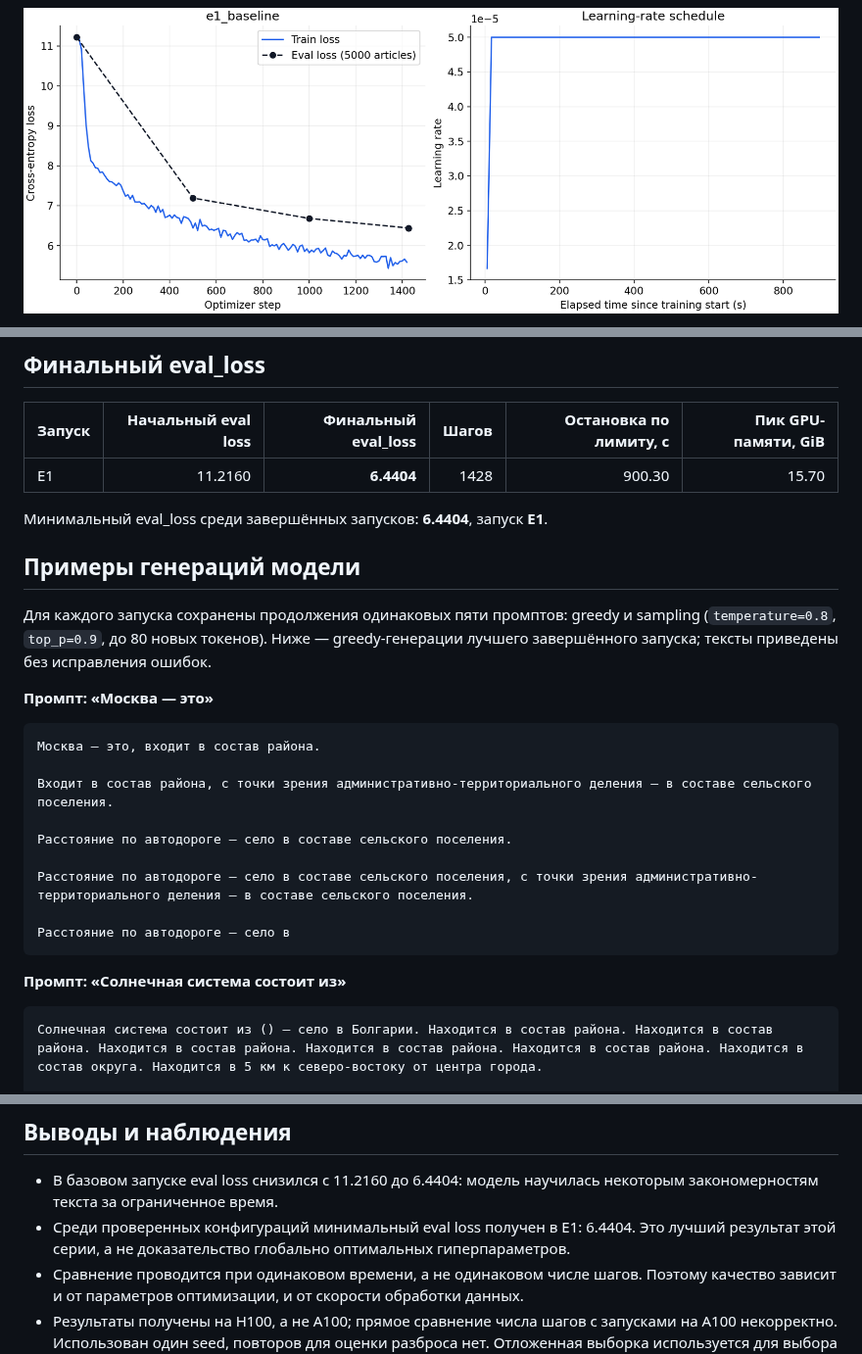
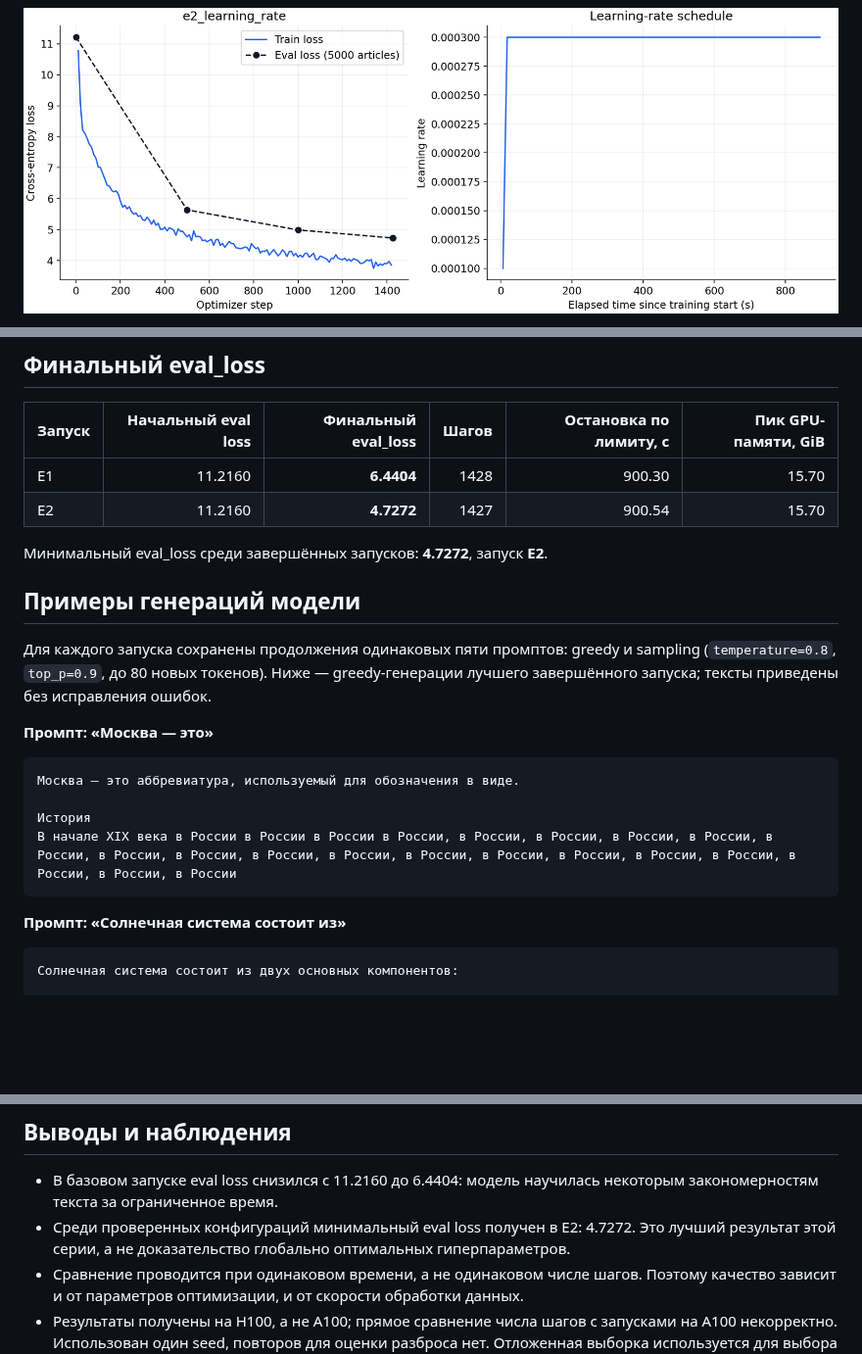
Before and after one commit to DenisMRH/llm-hse-course, a Markdown page: hw1_report.md, 3 parts joined by grey strips. Shown at 98% size. GitHub-like rendering; pictures changed too: results/e2_learning_rate_loss.png (added); blank space fills up the shorter version.

````diff
--- a/hw1_report.md
+++ b/hw1_report.md
@@ -28,5 +30,5 @@
 
 ![Финальный eval loss](results/eval_loss_comparison.png)
 
-![Loss и learning rate лучшего завершённого запуска](results/e1_baseline_loss.png)
+![Loss и learning rate лучшего завершённого запуска](results/e2_learning_rate_loss.png)
 
@@ -37,8 +39,9 @@
 | Запуск | Начальный eval loss | Финальный eval_loss | Шагов | Остановка по лимиту, с | Пик GPU-памяти, GiB |
 |---|---:|---:|---:|---:|---:|
 | E1 | 11.2160 | **6.4404** | 1428 | 900.30 | 15.70 |
+| E2 | 11.2160 | **4.7272** | 1427 | 900.54 | 15.70 |
 
-Минимальный eval_loss среди завершённых запусков: **6.4404**, запуск **E1**.
+Минимальный eval_loss среди завершённых запусков: **4.7272**, запуск **E2**.
 
 ## Примеры генераций модели
 
@@ -47,19 +50,14 @@
 **Промпт: «Москва — это»**
 
 ```text
-Москва — это, входит в состав района.
+Москва — это аббревиатура, используемый для обозначения в виде.
 
-Входит в состав района, с точки зрения административно-территориального деления — в составе сельского поселения.
-
-Расстояние по автодороге — село в составе сельского поселения.
-
-Расстояние по автодороге — село в составе сельского поселения, с точки зрения административно-территориального деления — в составе сельского поселения.
-
-Расстояние по автодороге — село в
+История
+В начале XIX века в России в России в России в России, в России, в России, в России, в России, в России, в России, в России, в России, в России, в России, в России, в России, в России, в России, в России, в России, в России
 ```
 
 **Промпт: «Солнечная система состоит из»**
 
 ```text
-Солнечная система состоит из () — село в Болгарии. Находится в состав района. Находится в состав района. Находится в состав района. Находится в состав района. Находится в состав района. Находится в состав округа. Находится в 5 км к северо-востоку от центра города.
+Солнечная система состоит из двух основных компонентов:
 
@@ -86,6 +149,6 @@
 ## Выводы и наблюдения
 
 - В базовом запуске eval loss снизился с 11.2160 до 6.4404: модель научилась некоторым закономерностям текста за ограниченное время.
-- Среди проверенных конфигураций минимальный eval loss получен в E1: 6.4404. Это лучший результат этой серии, а не доказательство глобально оптимальных гиперпараметров.
+- Среди проверенных конфигураций минимальный eval loss получен в E2: 4.7272. Это лучший результат этой серии, а не доказательство глобально оптимальных гиперпараметров.
 - Сравнение проводится при одинаковом времени, а не одинаковом числе шагов. Поэтому качество зависит и от параметров оптимизации, и от скорости обработки данных.
 - Результаты получены на H100, а не A100; прямое сравнение числа шагов с запусками на A100 некорректно. Использован один seed, повторов для оценки разброса нет. Отложенная выборка используется для выбора параметров и не является дополнительным независимым тестом.
````
Also changed, not shown: other parts of hw1_report.md (+80 -13 lines), results/eval_loss_comparison.png, results/train_loss_comparison.png, 6 other files.
